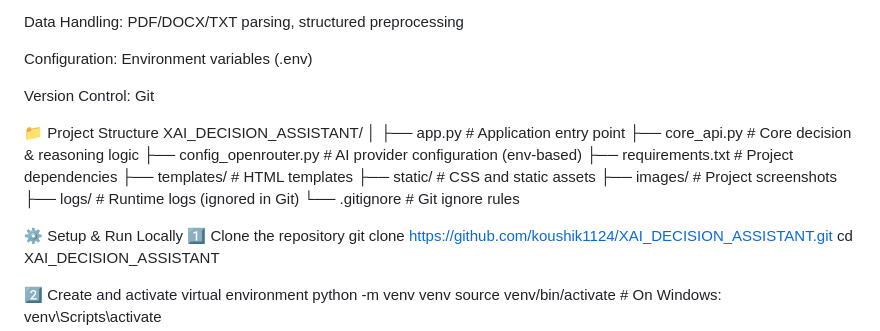
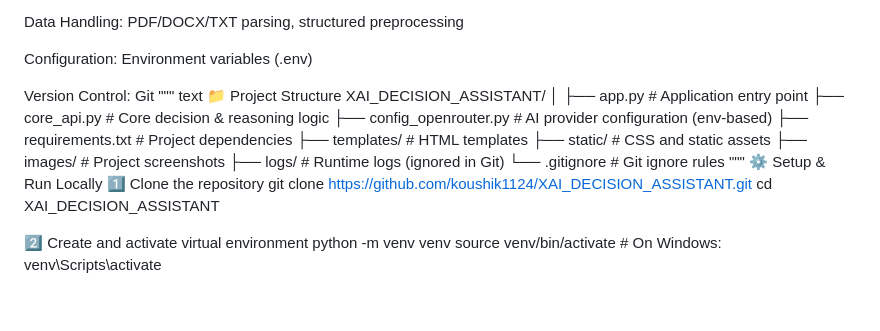
Before and after one commit to koushik1124/XAI_DECISION_ASSISTANT, a Markdown page: README.md, the part around the change. Drawn GitHub-style; blank space fills up the shorter version.

```diff
--- a/README.md
+++ b/README.md
@@ -74,7 +74,7 @@ Data Handling: PDF/DOCX/TXT parsing, structured preprocessing
 Configuration: Environment variables (.env)
 
 Version Control: Git
-
+""" text
 📁 Project Structure
 XAI_DECISION_ASSISTANT/
 │
@@ -87,7 +87,7 @@ XAI_DECISION_ASSISTANT/
 ├── images/                  # Project screenshots
 ├── logs/                    # Runtime logs (ignored in Git)
 └── .gitignore               # Git ignore rules
-
+"""
 ⚙️ Setup & Run Locally
 1️⃣ Clone the repository
 git clone https://github.com/koushik1124/XAI_DECISION_ASSISTANT.git
```
